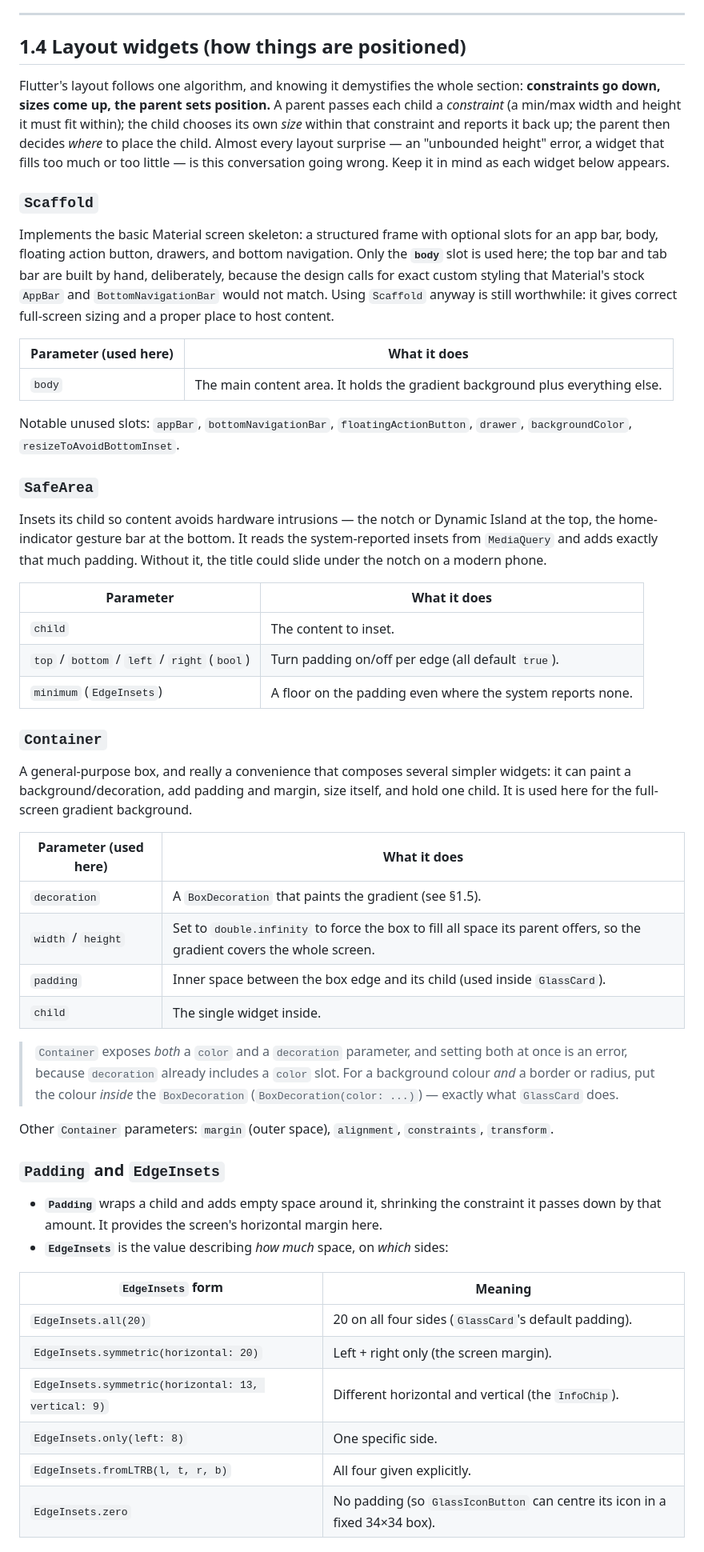
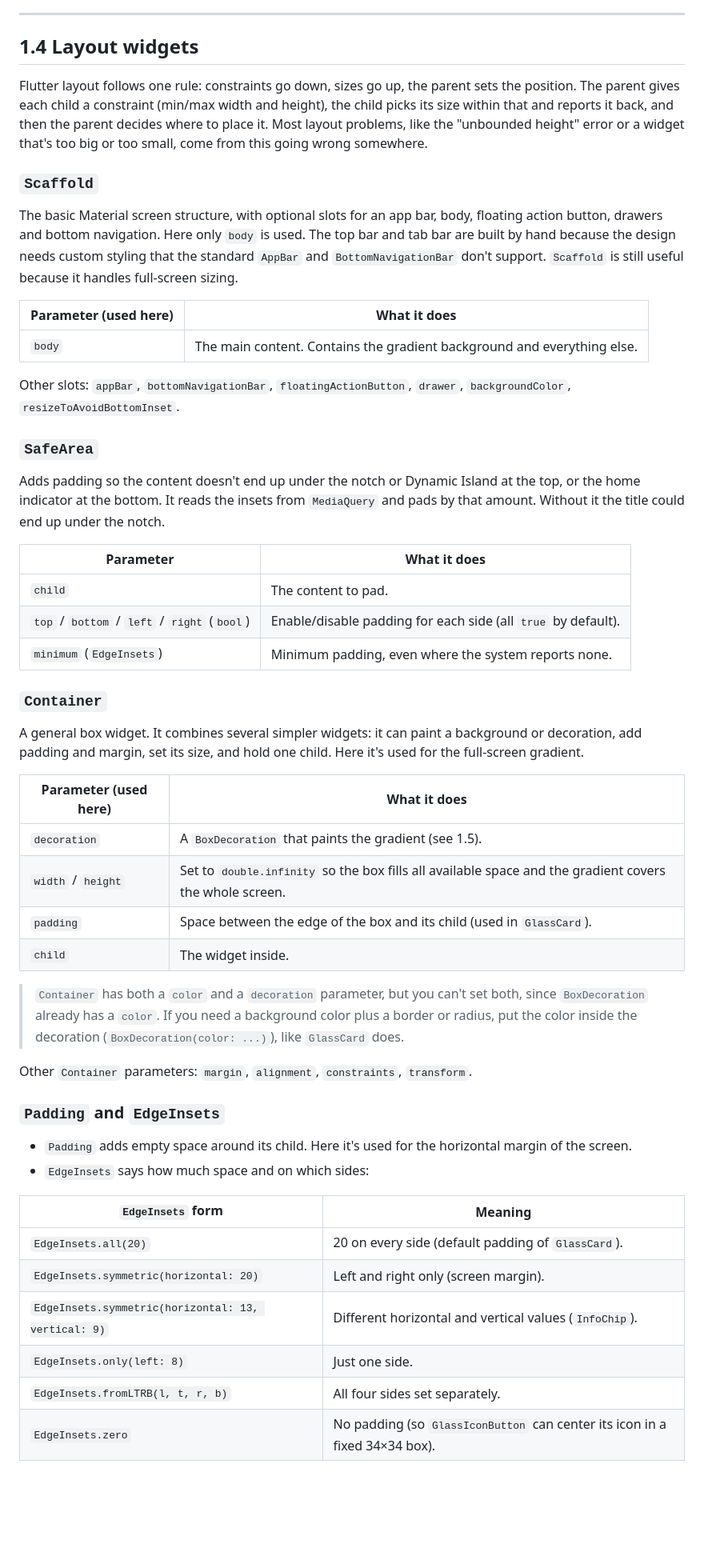
Before and after one commit to simo-corbo/dima26_weatherapp, a Markdown page: docs/lab1.md, the part around one of its changes. Shown at 80% size. Drawn GitHub-style; blank space fills up the shorter version.

```diff
--- a/docs/lab1.md
+++ b/docs/lab1.md
@@ -174,47 +177,47 @@ The one method every widget implements. The framework calls it to ask a single q
 
 ---
-## 1.4 Layout widgets (how things are positioned)
-Flutter's layout follows one algorithm, and knowing it demystifies the whole section: **constraints go down, sizes come up, the parent sets position.** A parent passes each child a *constraint* (a min/max width and height it must fit within); the child chooses its own *size* within that constraint and reports it back up; the parent then decides *where* to place the child. Almost every layout surprise — an "unbounded height" error, a widget that fills too much or too little — is this conversation going wrong. Keep it in mind as each widget below appears.
+## 1.4 Layout widgets
+Flutter layout follows one rule: constraints go down, sizes go up, the parent sets the position. The parent gives each child a constraint (min/max width and height), the child picks its size within that and reports it back, and then the parent decides where to place it. Most layout problems, like the "unbounded height" error or a widget that's too big or too small, come from this going wrong somewhere.
 
 ### `Scaffold`
-Implements the basic Material screen skeleton: a structured frame with optional slots for an app bar, body, floating action button, drawers, and bottom navigation. Only the **`body`** slot is used here; the top bar and tab bar are built by hand, deliberately, because the design calls for exact custom styling that Material's stock `AppBar` and `BottomNavigationBar` would not match. Using `Scaffold` anyway is still worthwhile: it gives correct full-screen sizing and a proper place to host content.
+The basic Material screen structure, with optional slots for an app bar, body, floating action button, drawers and bottom navigation. Here only `body` is used. The top bar and tab bar are built by hand because the design needs custom styling that the standard `AppBar` and `BottomNavigationBar` don't support. `Scaffold` is still useful because it handles full-screen sizing.
 
 | Parameter (used here) | What it does |
 |---|---|
-| `body` | The main content area. It holds the gradient background plus everything else. |
+| `body` | The main content. Contains the gradient background and everything else. |
 
-Notable unused slots: `appBar`, `bottomNavigationBar`, `floatingActionButton`, `drawer`, `backgroundColor`, `resizeToAvoidBottomInset`.
+Other slots: `appBar`, `bottomNavigationBar`, `floatingActionButton`, `drawer`, `backgroundColor`, `resizeToAvoidBottomInset`.
 ### `SafeArea`
-Insets its child so content avoids hardware intrusions — the notch or Dynamic Island at the top, the home-indicator gesture bar at the bottom. It reads the system-reported insets from `MediaQuery` and adds exactly that much padding. Without it, the title could slide under the notch on a modern phone.
+Adds padding so the content doesn't end up under the notch or Dynamic Island at the top, or the home indicator at the bottom. It reads the insets from `MediaQuery` and pads by that amount. Without it the title could end up under the notch.
 
 | Parameter | What it does |
 |---|---|
-| `child` | The content to inset. |
-| `top` / `bottom` / `left` / `right` (`bool`) | Turn padding on/off per edge (all default `true`). |
-| `minimum` (`EdgeInsets`) | A floor on the padding even where the system reports none. |
+| `child` | The content to pad. |
+| `top` / `bottom` / `left` / `right` (`bool`) | Enable/disable padding for each side (all `true` by default). |
+| `minimum` (`EdgeInsets`) | Minimum padding, even where the system reports none. |
 ### `Container`
-A general-purpose box, and really a convenience that composes several simpler widgets: it can paint a background/decoration, add padding and margin, size itself, and hold one child. It is used here for the full-screen gradient background.
+A general box widget. It combines several simpler widgets: it can paint a background or decoration, add padding and margin, set its size, and hold one child. Here it's used for the full-screen gradient.
 
 | Parameter (used here) | What it does |
 |---|---|
-| `decoration` | A `BoxDecoration` that paints the gradient (see §1.5). |
-| `width` / `height` | Set to `double.infinity` to force the box to fill all space its parent offers, so the gradient covers the whole screen. |
-| `padding` | Inner space between the box edge and its child (used inside `GlassCard`). |
-| `child` | The single widget inside. |
+| `decoration` | A `BoxDecoration` that paints the gradient (see 1.5). |
+| `width` / `height` | Set to `double.infinity` so the box fills all available space and the gradient covers the whole screen. |
+| `padding` | Space between the edge of the box and its child (used in `GlassCard`). |
+| `child` | The widget inside. |
 
-> `Container` exposes *both* a `color` and a `decoration` parameter, and setting both at once is an error, because `decoration` already includes a `color` slot. For a background colour *and* a border or radius, put the colour *inside* the `BoxDecoration` (`BoxDecoration(color: ...)`) — exactly what `GlassCard` does.
+> `Container` has both a `color` and a `decoration` parameter, but you can't set both, since `BoxDecoration` already has a `color`. If you need a background color plus a border or radius, put the color inside the decoration (`BoxDecoration(color: ...)`), like `GlassCard` does.
 
-Other `Container` parameters: `margin` (outer space), `alignment`, `constraints`, `transform`.
+Other `Container` parameters: `margin`, `alignment`, `constraints`, `transform`.
 ### `Padding` and `EdgeInsets`
-- **`Padding`** wraps a child and adds empty space around it, shrinking the constraint it passes down by that amount. It provides the screen's horizontal margin here.
-- **`EdgeInsets`** is the value describing *how much* space, on *which* sides:
+- `Padding` adds empty space around its child. Here it's used for the horizontal margin of the screen.
+- `EdgeInsets` says how much space and on which sides:
 
 | `EdgeInsets` form | Meaning |
 |---|---|
-| `EdgeInsets.all(20)` | 20 on all four sides (`GlassCard`'s default padding). |
-| `EdgeInsets.symmetric(horizontal: 20)` | Left + right only (the screen margin). |
-| `EdgeInsets.symmetric(horizontal: 13, vertical: 9)` | Different horizontal and vertical (the `InfoChip`). |
-| `EdgeInsets.only(left: 8)` | One specific side. |
-| `EdgeInsets.fromLTRB(l, t, r, b)` | All four given explicitly. |
-| `EdgeInsets.zero` | No padding (so `GlassIconButton` can centre its icon in a fixed 34×34 box). |
+| `EdgeInsets.all(20)` | 20 on every side (default padding of `GlassCard`). |
+| `EdgeInsets.symmetric(horizontal: 20)` | Left and right only (screen margin). |
+| `EdgeInsets.symmetric(horizontal: 13, vertical: 9)` | Different horizontal and vertical values (`InfoChip`). |
+| `EdgeInsets.only(left: 8)` | Just one side. |
+| `EdgeInsets.fromLTRB(l, t, r, b)` | All four sides set separately. |
+| `EdgeInsets.zero` | No padding (so `GlassIconButton` can center its icon in a fixed 34×34 box). |
 
```
Also changed, not shown: other parts of docs/lab1.md (+194 -192 lines).
